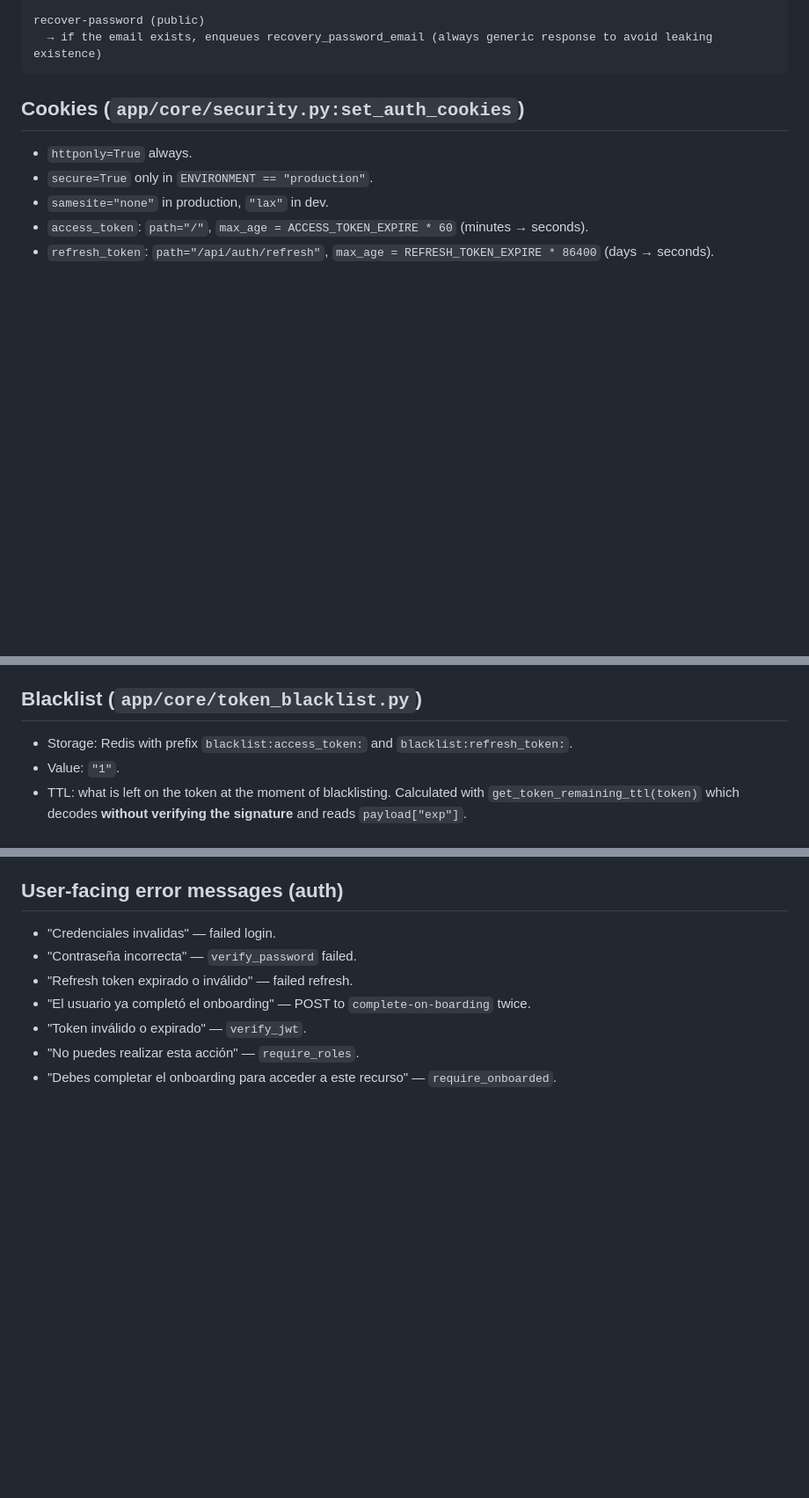
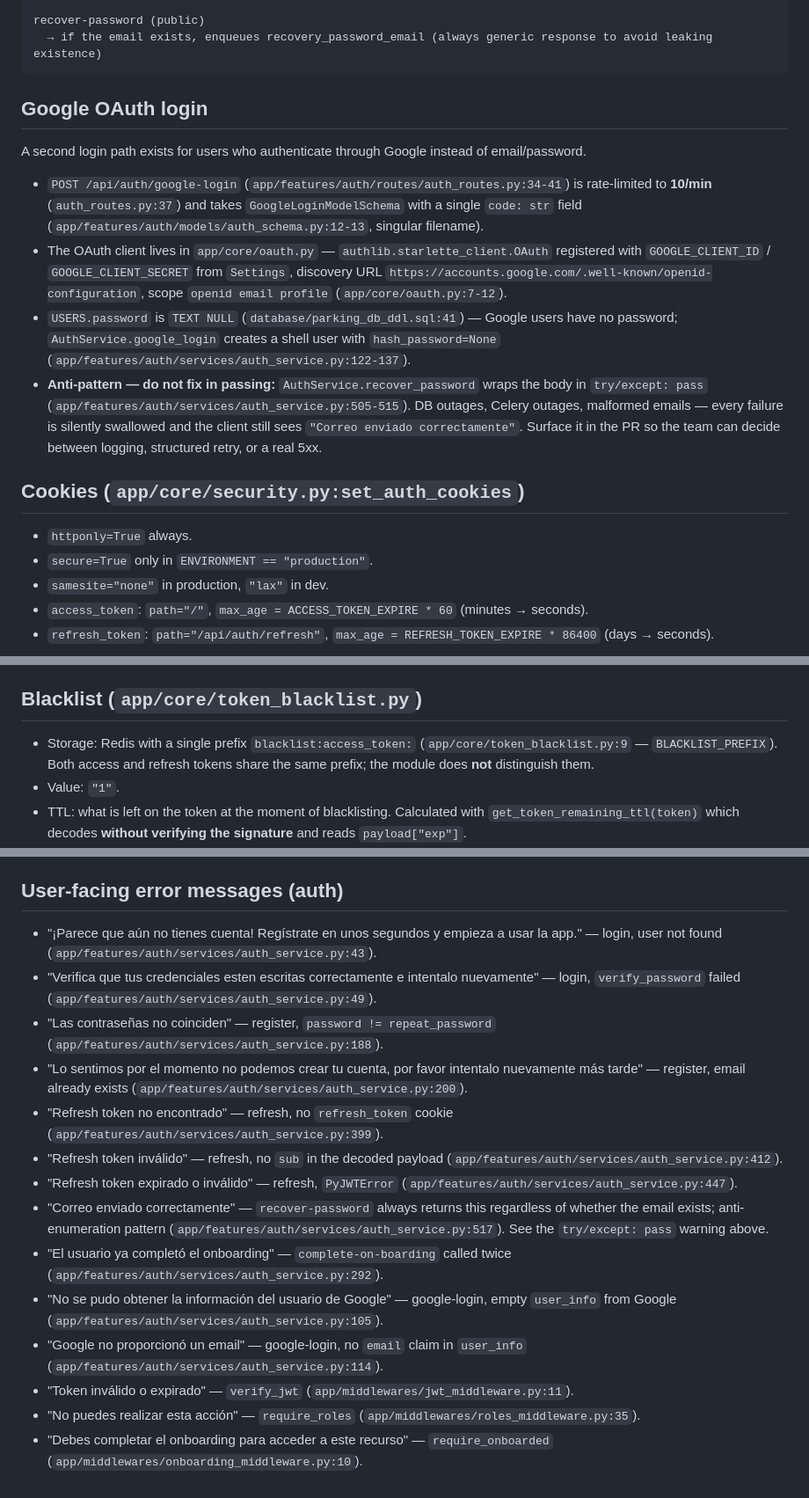
Before and after one commit to DevJuan001/parking-hackathon-backend, a Markdown page: .agents/auth-and-security/SKILL.md, 3 parts joined by grey strips. Shown at 88% size. Rendered like a GitHub page; blank space fills up the shorter version.

Commit message:
docs(auth): enhance SKILL.md with Google OAuth login details and update mail configuration notes

````diff
--- a/.agents/auth-and-security/SKILL.md
+++ b/.agents/auth-and-security/SKILL.md
@@ -38,6 +38,15 @@ logout (reads both cookies)
 recover-password (public)
   → if the email exists, enqueues recovery_password_email (always generic response to avoid leaking existence)
 ```
+
+## Google OAuth login
+
+A second login path exists for users who authenticate through Google instead of email/password.
+
+- `POST /api/auth/google-login` (`app/features/auth/routes/auth_routes.py:34-41`) is rate-limited to **10/min** (`auth_routes.py:37`) and takes `GoogleLoginModelSchema` with a single `code: str` field (`app/features/auth/models/auth_schema.py:12-13`, singular filename).
+- The OAuth client lives in `app/core/oauth.py` — `authlib.starlette_client.OAuth` registered with `GOOGLE_CLIENT_ID` / `GOOGLE_CLIENT_SECRET` from `Settings`, discovery URL `https://accounts.google.com/.well-known/openid-configuration`, scope `openid email profile` (`app/core/oauth.py:7-12`).
+- `USERS.password` is `TEXT NULL` (`database/parking_db_ddl.sql:41`) — Google users have no password; `AuthService.google_login` creates a shell user with `hash_password=None` (`app/features/auth/services/auth_service.py:122-137`).
+- **Anti-pattern — do not fix in passing:** `AuthService.recover_password` wraps the body in `try/except: pass` (`app/features/auth/services/auth_service.py:505-515`). DB outages, Celery outages, malformed emails — every failure is silently swallowed and the client still sees `"Correo enviado correctamente"`. Surface it in the PR so the team can decide between logging, structured retry, or a real 5xx.
 
 ## Cookies (`app/core/security.py:set_auth_cookies`)
 
@@ -92,7 +101,7 @@ There are three roles in the system: `Admin`, `Maquina`, and `Cliente`.
 
 ## Blacklist (`app/core/token_blacklist.py`)
 
-- Storage: Redis with prefix `blacklist:access_token:` and `blacklist:refresh_token:`.
+- Storage: Redis with a single prefix `blacklist:access_token:` (`app/core/token_blacklist.py:9` — `BLACKLIST_PREFIX`). Both access and refresh tokens share the same prefix; the module does **not** distinguish them.
 - Value: `"1"`.
 - TTL: what is left on the token at the moment of blacklisting. Calculated with `get_token_remaining_ttl(token)` which decodes **without verifying the signature** and reads `payload["exp"]`.
 - `is_blacklisted(token)` will be used by future middlewares (today only writes happen, no blocking in the current flow — it is still the source of truth for invalidation).
@@ -124,10 +133,17 @@ curl -b cookies.txt http://localhost:8000/api/users/me
 
 ## User-facing error messages (auth)
 
-- "Credenciales invalidas" — failed login.
-- "Contraseña incorrecta" — `verify_password` failed.
-- "Refresh token expirado o inválido" — failed refresh.
-- "El usuario ya completó el onboarding" — POST to `complete-on-boarding` twice.
-- "Token inválido o expirado" — `verify_jwt`.
-- "No puedes realizar esta acción" — `require_roles`.
-- "Debes completar el onboarding para acceder a este recurso" — `require_onboarded`.
+- "¡Parece que aún no tienes cuenta! Regístrate en unos segundos y empieza a usar la app." — login, user not found (`app/features/auth/services/auth_service.py:43`).
+- "Verifica que tus credenciales esten escritas correctamente e intentalo nuevamente" — login, `verify_password` failed (`app/features/auth/services/auth_service.py:49`).
+- "Las contraseñas no coinciden" — register, `password != repeat_password` (`app/features/auth/services/auth_service.py:188`).
+- "Lo sentimos por el momento no podemos crear tu cuenta, por favor intentalo nuevamente más tarde" — register, email already exists (`app/features/auth/services/auth_service.py:200`).
+- "Refresh token no encontrado" — refresh, no `refresh_token` cookie (`app/features/auth/services/auth_service.py:399`).
+- "Refresh token inválido" — refresh, no `sub` in the decoded payload (`app/features/auth/services/auth_service.py:412`).
+- "Refresh token expirado o inválido" — refresh, `PyJWTError` (`app/features/auth/services/auth_service.py:447`).
+- "Correo enviado correctamente" — `recover-password` always returns this regardless of whether the email exists; anti-enumeration pattern (`app/features/auth/services/auth_service.py:517`). See the `try/except: pass` warning above.
+- "El usuario ya completó el onboarding" — `complete-on-boarding` called twice (`app/features/auth/services/auth_service.py:292`).
+- "No se pudo obtener la información del usuario de Google" — google-login, empty `user_info` from Google (`app/features/auth/services/auth_service.py:105`).
+- "Google no proporcionó un email" — google-login, no `email` claim in `user_info` (`app/features/auth/services/auth_service.py:114`).
+- "Token inválido o expirado" — `verify_jwt` (`app/middlewares/jwt_middleware.py:11`).
+- "No puedes realizar esta acción" — `require_roles` (`app/middlewares/roles_middleware.py:35`).
+- "Debes completar el onboarding para acceder a este recurso" — `require_onboarded` (`app/middlewares/onboarding_middleware.py:10`).
````
Also changed, not shown: .agents/config-and-settings/SKILL.md (+17 -7 lines), .agents/pagination/SKILL.md (+5 -3 lines).
